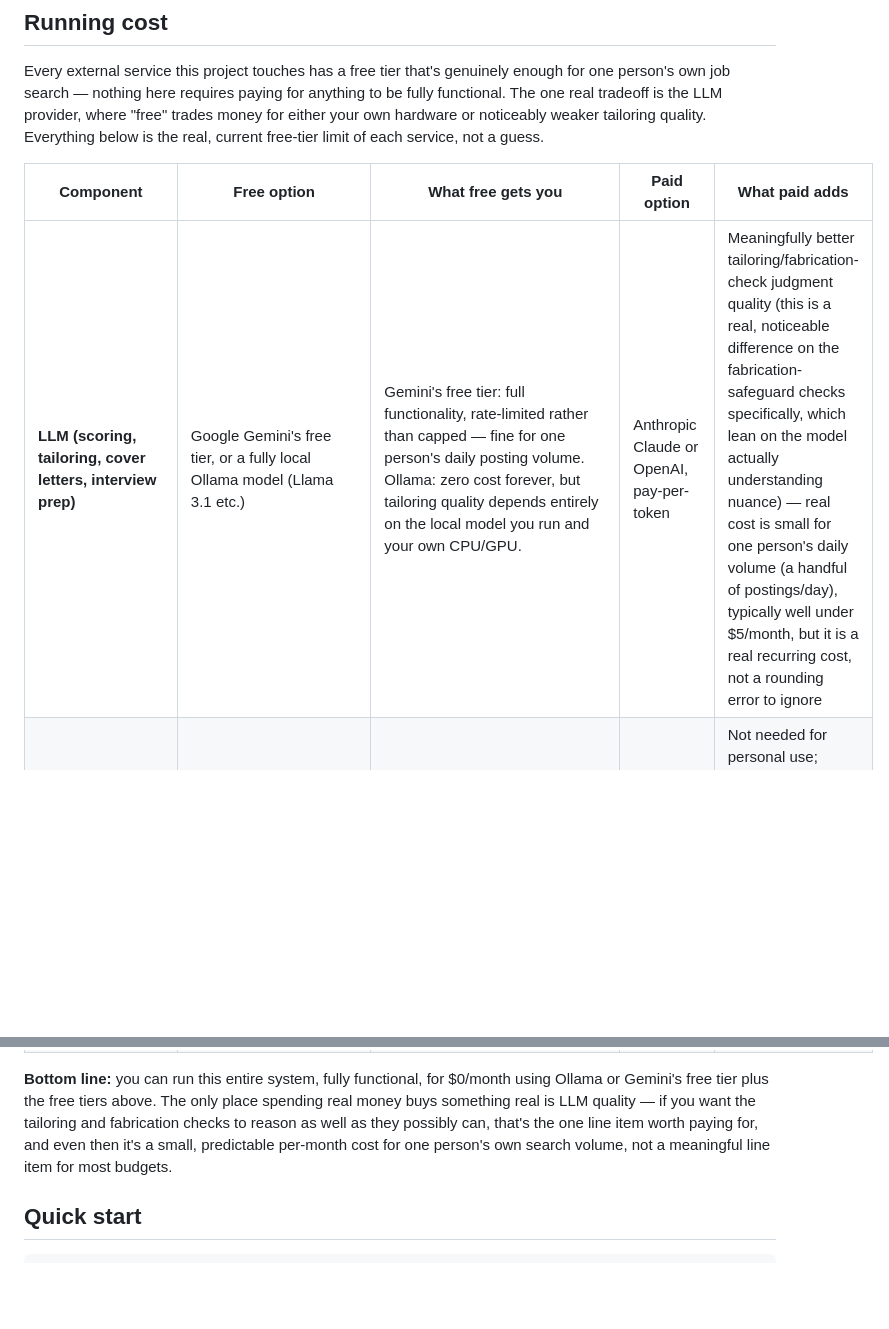
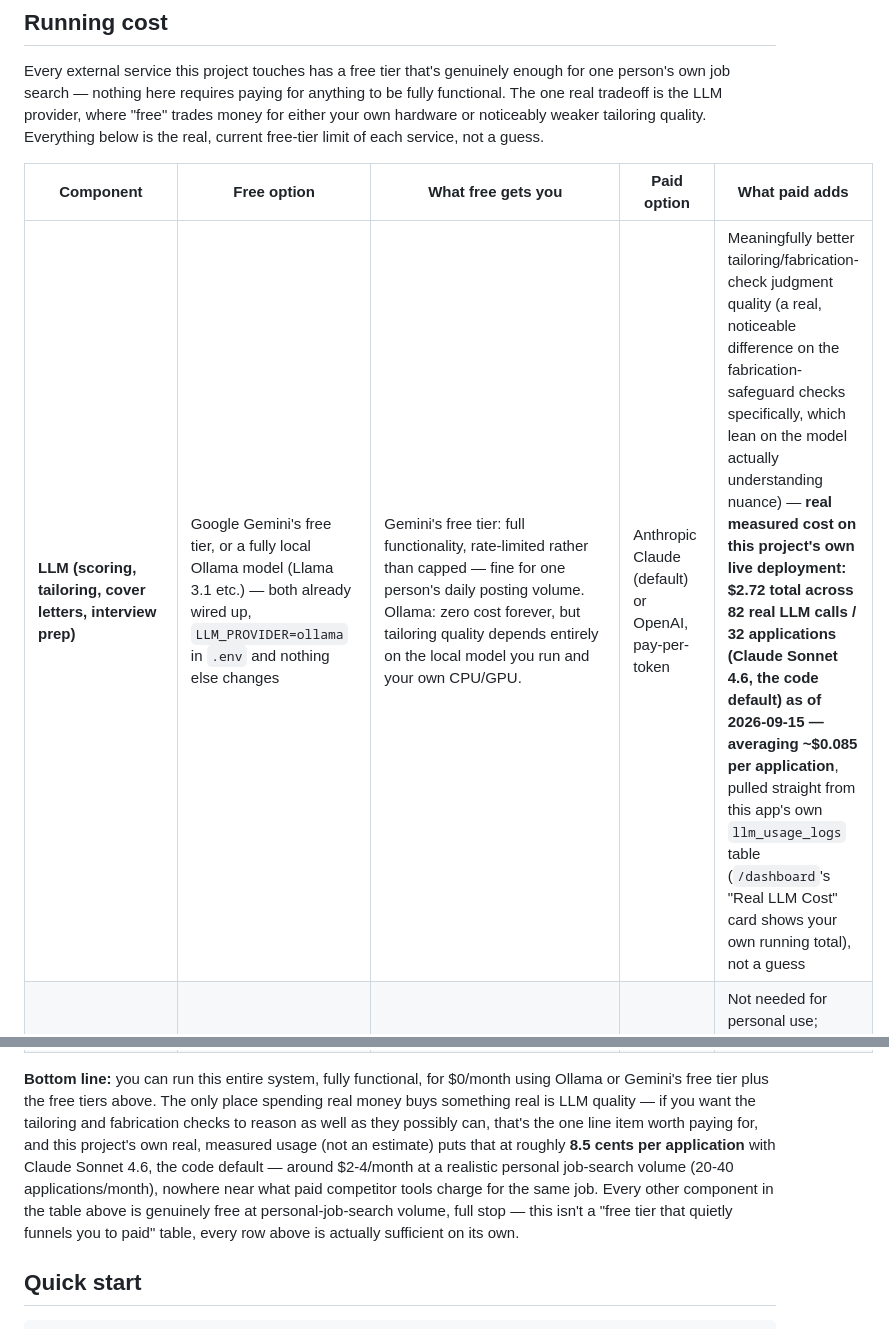
Before and after one commit to Deshraj-Jogiya/Job-Search-CRM-Automation, a Markdown page: README.md, 2 parts joined by grey strips. Drawn GitHub-style; blank space fills up the shorter version.

Commit message:
Replace the LLM cost estimate in README with this project's own real measured usage
Was "well under \$5/month" (an estimate). Pulled the actual llm_usage_logs
totals from the live instance instead: \$2.72 across 82 real calls / 32
applications on the code-default model, ~8.5 cents/application.

```diff
--- a/README.md
+++ b/README.md
@@ -36,7 +36,7 @@ guess.
 
 | Component | Free option | What free gets you | Paid option | What paid adds |
 |---|---|---|---|---|
-| **LLM (scoring, tailoring, cover letters, interview prep)** | Google Gemini's free tier, or a fully local Ollama model (Llama 3.1 etc.) | Gemini's free tier: full functionality, rate-limited rather than capped — fine for one person's daily posting volume. Ollama: zero cost forever, but tailoring quality depends entirely on the local model you run and your own CPU/GPU. | Anthropic Claude or OpenAI, pay-per-token | Meaningfully better tailoring/fabrication-check judgment quality (this is a real, noticeable difference on the fabrication-safeguard checks specifically, which lean on the model actually understanding nuance) — real cost is small for one person's daily volume (a handful of postings/day), typically well under $5/month, but it is a real recurring cost, not a rounding error to ignore |
+| **LLM (scoring, tailoring, cover letters, interview prep)** | Google Gemini's free tier, or a fully local Ollama model (Llama 3.1 etc.) — both already wired up, `LLM_PROVIDER=ollama` in `.env` and nothing else changes | Gemini's free tier: full functionality, rate-limited rather than capped — fine for one person's daily posting volume. Ollama: zero cost forever, but tailoring quality depends entirely on the local model you run and your own CPU/GPU. | Anthropic Claude (default) or OpenAI, pay-per-token | Meaningfully better tailoring/fabrication-check judgment quality (a real, noticeable difference on the fabrication-safeguard checks specifically, which lean on the model actually understanding nuance) — **real measured cost on this project's own live deployment: $2.72 total across 82 real LLM calls / 32 applications (Claude Sonnet 4.6, the code default) as of 2026-09-15 — averaging ~$0.085 per application**, pulled straight from this app's own `llm_usage_logs` table (`/dashboard`'s "Real LLM Cost" card shows your own running total), not a guess |
 | **Job board search** (Adzuna) | Free tier: ~1,000 calls/month | Fully sufficient — a daily personal job search uses a small fraction of this | Paid tier exists | Not needed for personal use; relevant only at much higher call volume than one person's search generates |
 | **Job aggregation** (JobsPipe) | Free tier: 1,000 jobs/month (billed per job returned, not per call) | Fully sufficient for personal use | Paid tier exists | Same as above — not needed at personal scale |
 | **Contact/company research** (Tavily) | Free tier: 1,000 searches/month | Covers real outreach-research volume for one person's search comfortably | Paid tier exists | Only relevant if you're doing outreach at a volume well beyond a single job search |
@@ -50,8 +50,14 @@ $0/month using Ollama or Gemini's free tier plus the free tiers above.
 The only place spending real money buys something real is LLM quality
 — if you want the tailoring and fabrication checks to reason as well
 as they possibly can, that's the one line item worth paying for, and
-even then it's a small, predictable per-month cost for one person's
-own search volume, not a meaningful line item for most budgets.
+this project's own real, measured usage (not an estimate) puts that at
+roughly **8.5 cents per application** with Claude Sonnet 4.6, the code
+default — around $2-4/month at a realistic personal job-search volume
+(20-40 applications/month), nowhere near what paid competitor tools
+charge for the same job. Every other component in the table above is
+genuinely free at personal-job-search volume, full stop — this isn't
+a "free tier that quietly funnels you to paid" table, every row above
+is actually sufficient on its own.
 
 ## Quick start
 
```
